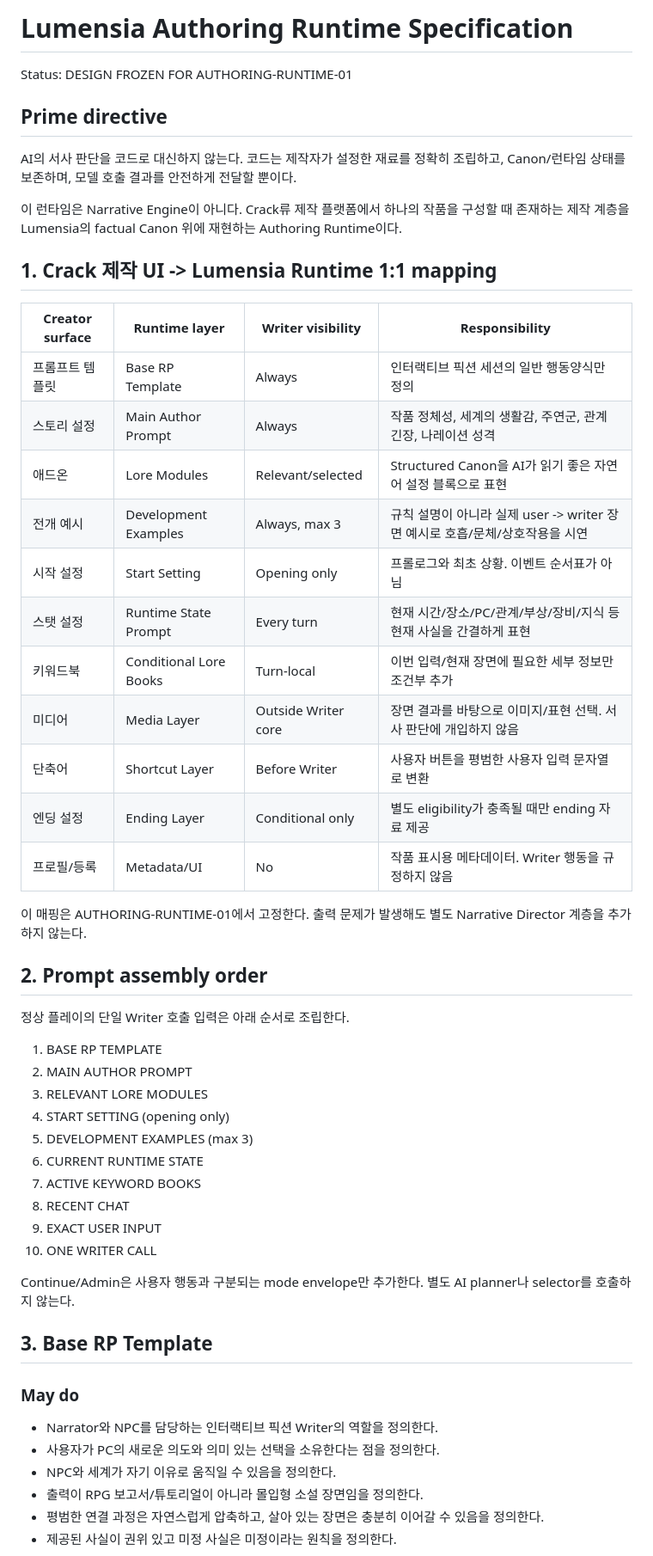
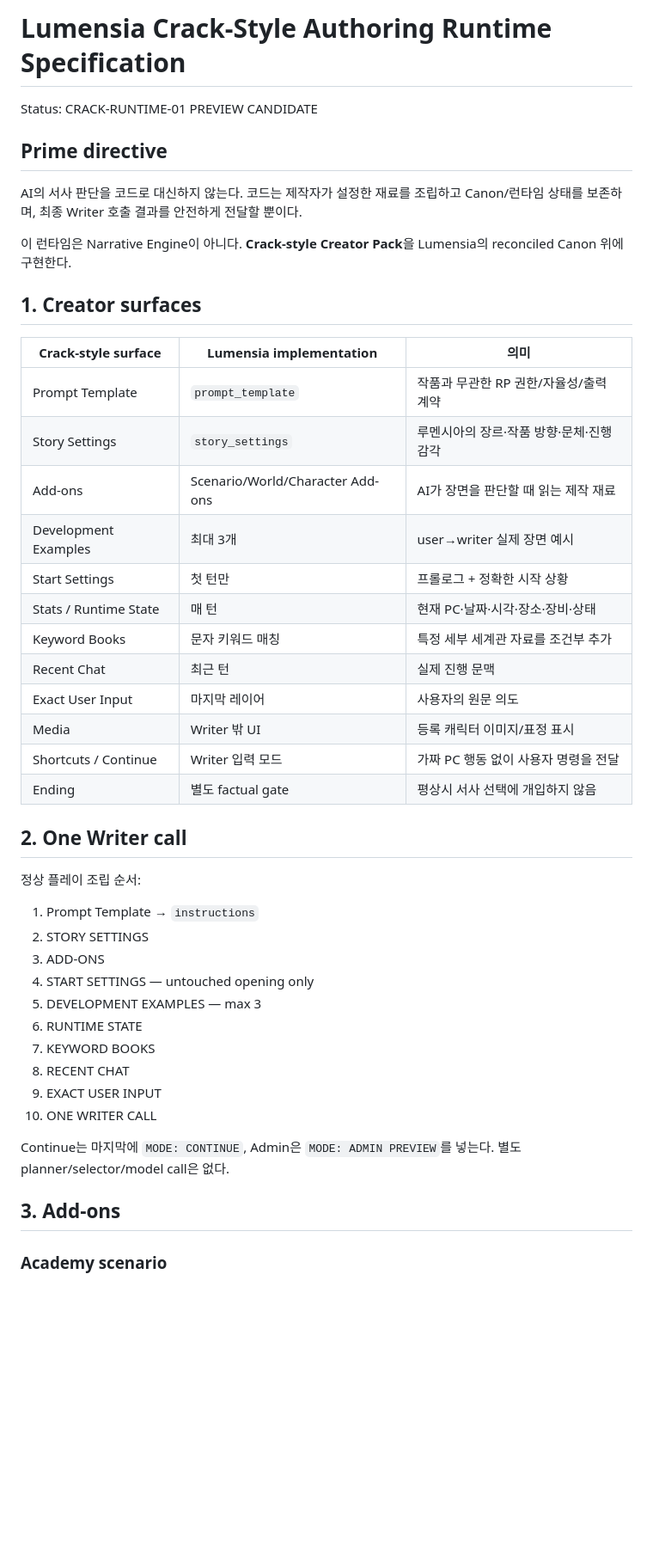
Before and after one commit to hoho074566-cpu/lumensia-ai-first, a Markdown page: docs/AUTHORING_RUNTIME_SPEC.md, the part around one of its changes. Shown at 86% size. Drawn GitHub-style; blank space fills up the shorter version.

```diff
--- a/docs/AUTHORING_RUNTIME_SPEC.md
+++ b/docs/AUTHORING_RUNTIME_SPEC.md
@@ -1,55 +1,48 @@
-# Lumensia Authoring Runtime Specification
+# Lumensia Crack-Style Authoring Runtime Specification
 
-Status: DESIGN FROZEN FOR AUTHORING-RUNTIME-01
+Status: CRACK-RUNTIME-01 PREVIEW CANDIDATE
 
 ## Prime directive
 
-AI의 서사 판단을 코드로 대신하지 않는다. 코드는 제작자가 설정한 재료를 정확히 조립하고, Canon/런타임 상태를 보존하며, 모델 호출 결과를 안전하게 전달할 뿐이다.
+AI의 서사 판단을 코드로 대신하지 않는다. 코드는 제작자가 설정한 재료를 조립하고 Canon/런타임 상태를 보존하며, 최종 Writer 호출 결과를 안전하게 전달할 뿐이다.
 
-이 런타임은 Narrative Engine이 아니다. Crack류 제작 플랫폼에서 하나의 작품을 구성할 때 존재하는 제작 계층을 Lumensia의 factual Canon 위에 재현하는 Authoring Runtime이다.
+이 런타임은 Narrative Engine이 아니다. **Crack-style Creator Pack**을 Lumensia의 reconciled Canon 위에 구현한다.
 
-## 1. Crack 제작 UI -> Lumensia Runtime 1:1 mapping
+## 1. Creator surfaces
 
-| Creator surface | Runtime layer | Writer visibility | Responsibility |
-| --- | --- | --- | --- |
-| 프롬프트 템플릿 | Base RP Template | Always | 인터랙티브 픽션 세션의 일반 행동양식만 정의 |
-| 스토리 설정 | Main Author Prompt | Always | 작품 정체성, 세계의 생활감, 주연군, 관계 긴장, 나레이션 성격 |
-| 애드온 | Lore Modules | Relevant/selected | Structured Canon을 AI가 읽기 좋은 자연어 설정 블록으로 표현 |
-| 전개 예시 | Development Examples | Always, max 3 | 규칙 설명이 아니라 실제 user -> writer 장면 예시로 호흡/문체/상호작용을 시연 |
-| 시작 설정 | Start Setting | Opening only | 프롤로그와 최초 상황. 이벤트 순서표가 아님 |
-| 스탯 설정 | Runtime State Prompt | Every turn | 현재 시간/장소/PC/관계/부상/장비/지식 등 현재 사실을 간결하게 표현 |
-| 키워드북 | Conditional Lore Books | Turn-local | 이번 입력/현재 장면에 필요한 세부 정보만 조건부 추가 |
-| 미디어 | Media Layer | Outside Writer core | 장면 결과를 바탕으로 이미지/표현 선택. 서사 판단에 개입하지 않음 |
-| 단축어 | Shortcut Layer | Before Writer | 사용자 버튼을 평범한 사용자 입력 문자열로 변환 |
-| 엔딩 설정 | Ending Layer | Conditional only | 별도 eligibility가 충족될 때만 ending 자료 제공 |
-| 프로필/등록 | Metadata/UI | No | 작품 표시용 메타데이터. Writer 행동을 규정하지 않음 |
+| Crack-style surface | Lumensia implementation | 의미 |
+| --- | --- | --- |
+| Prompt Template | `prompt_template` | 작품과 무관한 RP 권한/자율성/출력 계약 |
+| Story Settings | `story_settings` | 루멘시아의 장르·작품 방향·문체·진행 감각 |
+| Add-ons | Scenario/World/Character Add-ons | AI가 장면을 판단할 때 읽는 제작 재료 |
+| Development Examples | 최대 3개 | user→writer 실제 장면 예시 |
+| Start Settings | 첫 턴만 | 프롤로그 + 정확한 시작 상황 |
+| Stats / Runtime State | 매 턴 | 현재 PC·날짜·시각·장소·장비·상태 |
+| Keyword Books | 문자 키워드 매칭 | 특정 세부 세계관 자료를 조건부 추가 |
+| Recent Chat | 최근 턴 | 실제 진행 문맥 |
+| Exact User Input | 마지막 레이어 | 사용자의 원문 의도 |
+| Media | Writer 밖 UI | 등록 캐릭터 이미지/표정 표시 |
+| Shortcuts / Continue | Writer 입력 모드 | 가짜 PC 행동 없이 사용자 명령을 전달 |
+| Ending | 별도 factual gate | 평상시 서사 선택에 개입하지 않음 |
 
-이 매핑은 AUTHORING-RUNTIME-01에서 고정한다. 출력 문제가 발생해도 별도 Narrative Director 계층을 추가하지 않는다.
+## 2. One Writer call
 
-## 2. Prompt assembly order
+정상 플레이 조립 순서:
 
-정상 플레이의 단일 Writer 호출 입력은 아래 순서로 조립한다.
-
-1. BASE RP TEMPLATE
-2. MAIN AUTHOR PROMPT
-3. RELEVANT LORE MODULES
-4. START SETTING (opening only)
-5. DEVELOPMENT EXAMPLES (max 3)
-6. CURRENT RUNTIME STATE
-7. ACTIVE KEYWORD BOOKS
+1. Prompt Template → `instructions`
+2. STORY SETTINGS
+3. ADD-ONS
+4. START SETTINGS — untouched opening only
+5. DEVELOPMENT EXAMPLES — max 3
+6. RUNTIME STATE
+7. KEYWORD BOOKS
 8. RECENT CHAT
 9. EXACT USER INPUT
 10. ONE WRITER CALL
 
-Continue/Admin은 사용자 행동과 구분되는 mode envelope만 추가한다. 별도 AI planner나 selector를 호출하지 않는다.
+Continue는 마지막에 `MODE: CONTINUE`, Admin은 `MODE: ADMIN PREVIEW`를 넣는다. 별도 planner/selector/model call은 없다.
 
-## 3. Base RP Template
+## 3. Add-ons
 
-### May do
-- Narrator와 NPC를 담당하는 인터랙티브 픽션 Writer의 역할을 정의한다.
-- 사용자가 PC의 새로운 의도와 의미 있는 선택을 소유한다는 점을 정의한다.
-- NPC와 세계가 자기 이유로 움직일 수 있음을 정의한다.
-- 출력이 RPG 보고서/튜토리얼이 아니라 몰입형 소설 장면임을 정의한다.
-- 평범한 연결 과정은 자연스럽게 압축하고, 살아 있는 장면은 충분히 이어갈 수 있음을 정의한다.
-- 제공된 사실이 권위 있고 미정 사실은 미정이라는 원칙을 정의한다.
+### Academy scenario
 
```
Also changed, not shown: other parts of docs/AUTHORING_RUNTIME_SPEC.md (+93 -117 lines).
